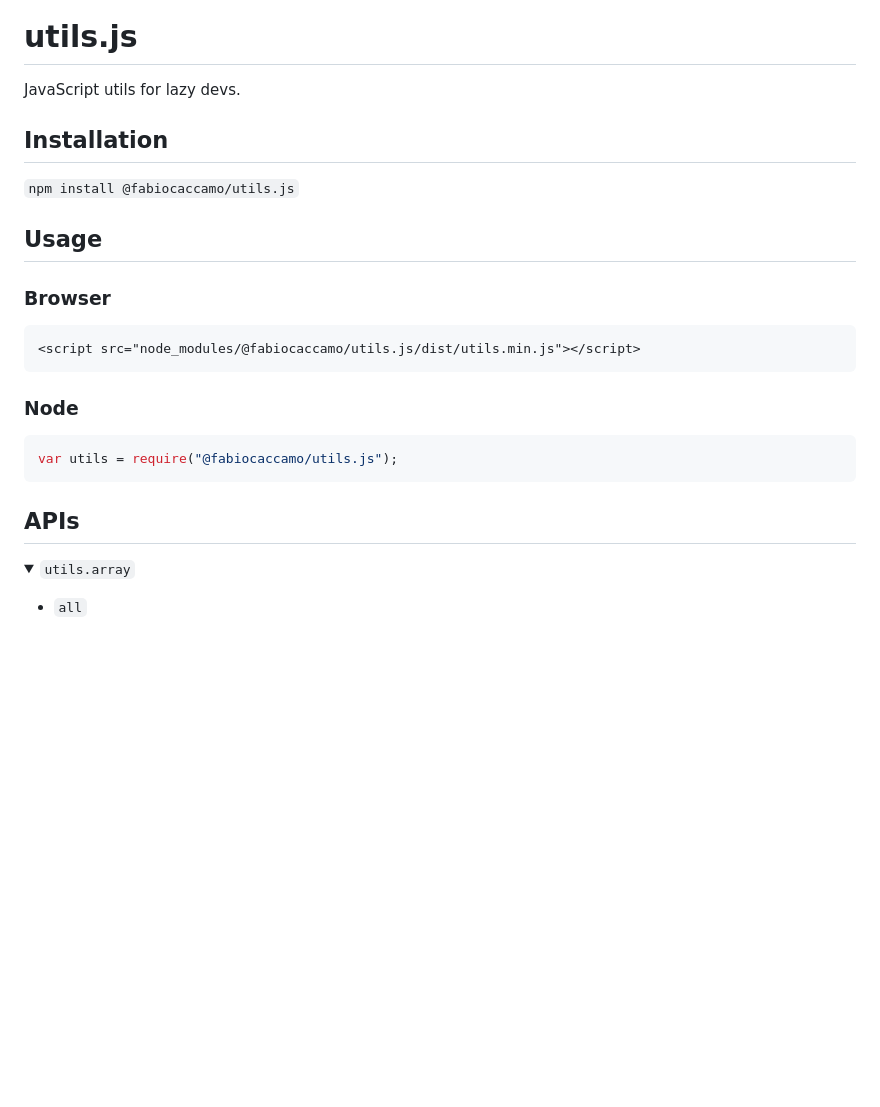
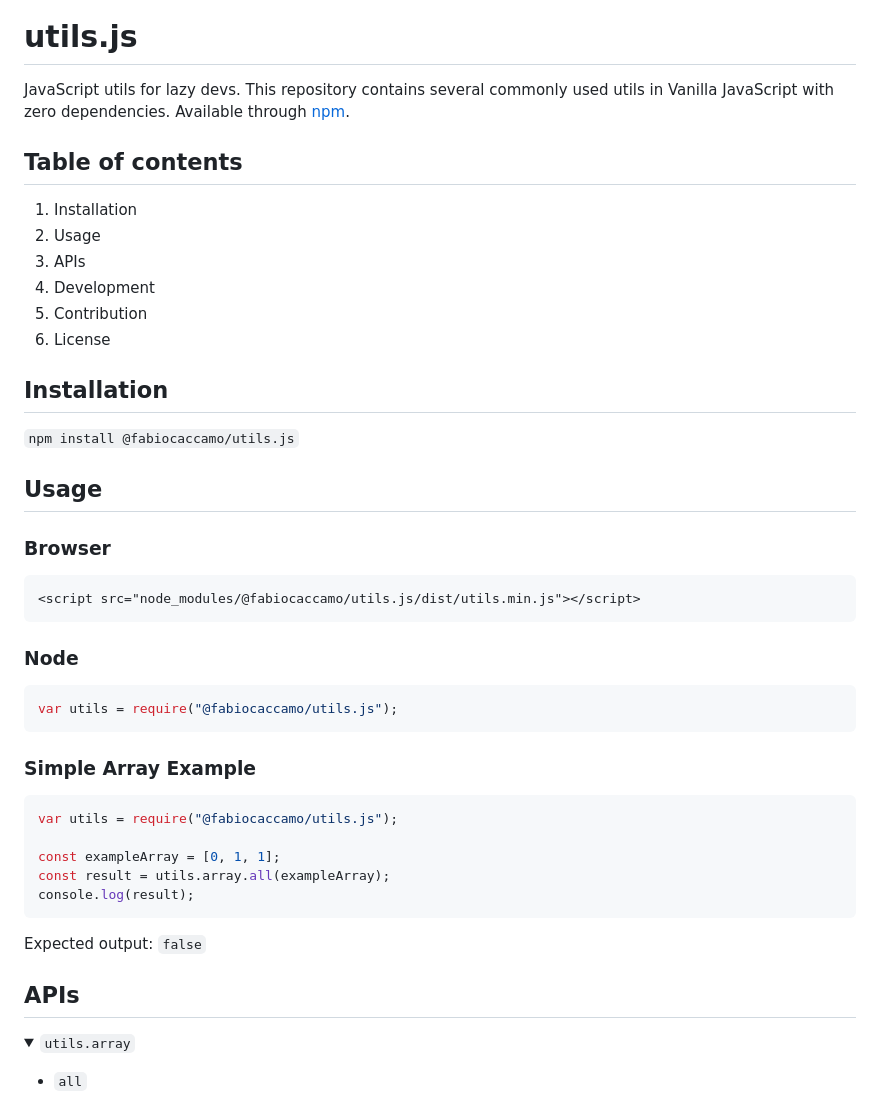
Before and after one commit to fabiocaccamo/utils.js, a Markdown page: README.md, the part around the change printed below. Drawn GitHub-style; folded sections open; blank space fills up the shorter version.

````diff
--- a/README.md
+++ b/README.md
@@ -10,24 +10,50 @@
 [![](https://api.codacy.com/project/badge/Grade/6bc3162a50224b518ed7dc366535b3ba)](https://www.codacy.com/app/fabiocaccamo/utils.js)
 
 # utils.js
-JavaScript utils for lazy devs.
+
+JavaScript utils for lazy devs. This repository contains several commonly used utils in Vanilla JavaScript with zero dependencies. Available through [npm](https://www.npmjs.com/package/@fabiocaccamo/utils.js).
+
+## Table of contents
+
+1. Installation
+2. Usage
+3. APIs
+4. Development
+5. Contribution
+6. License
 
 ## Installation
+
 `npm install @fabiocaccamo/utils.js`
 
 ## Usage
 
 ### Browser
+
 ```html
 <script src="node_modules/@fabiocaccamo/utils.js/dist/utils.min.js"></script>
 ```
 
 ### Node
+
 ```JavaScript
 var utils = require("@fabiocaccamo/utils.js");
 ```
 
+### Simple Array Example
+
+```JavaScript
+var utils = require("@fabiocaccamo/utils.js");
+
+const exampleArray = [0, 1, 1];
+const result = utils.array.all(exampleArray);
+console.log(result);
+```
+
+Expected output: `false`
+
 ## APIs
+
 <details><summary><code>utils.array</code></summary>
 <p>
 
````
Also changed, not shown: other parts of README.md (+39 -1 lines).
